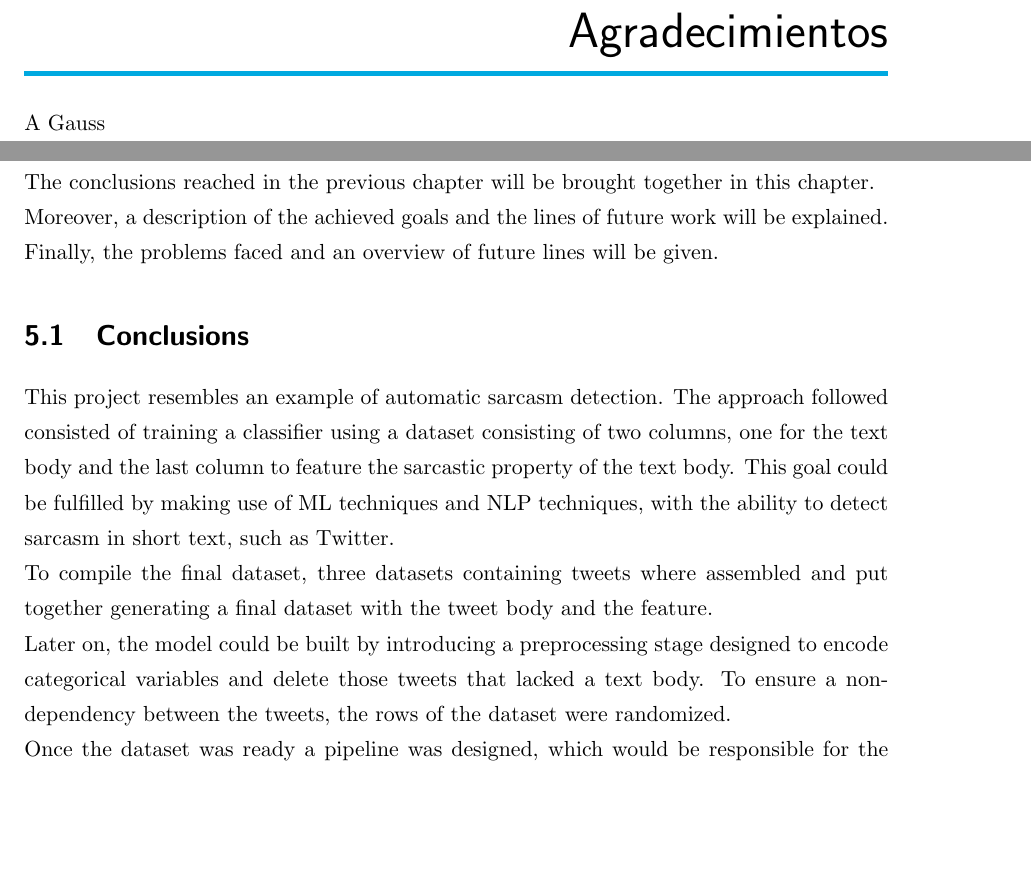
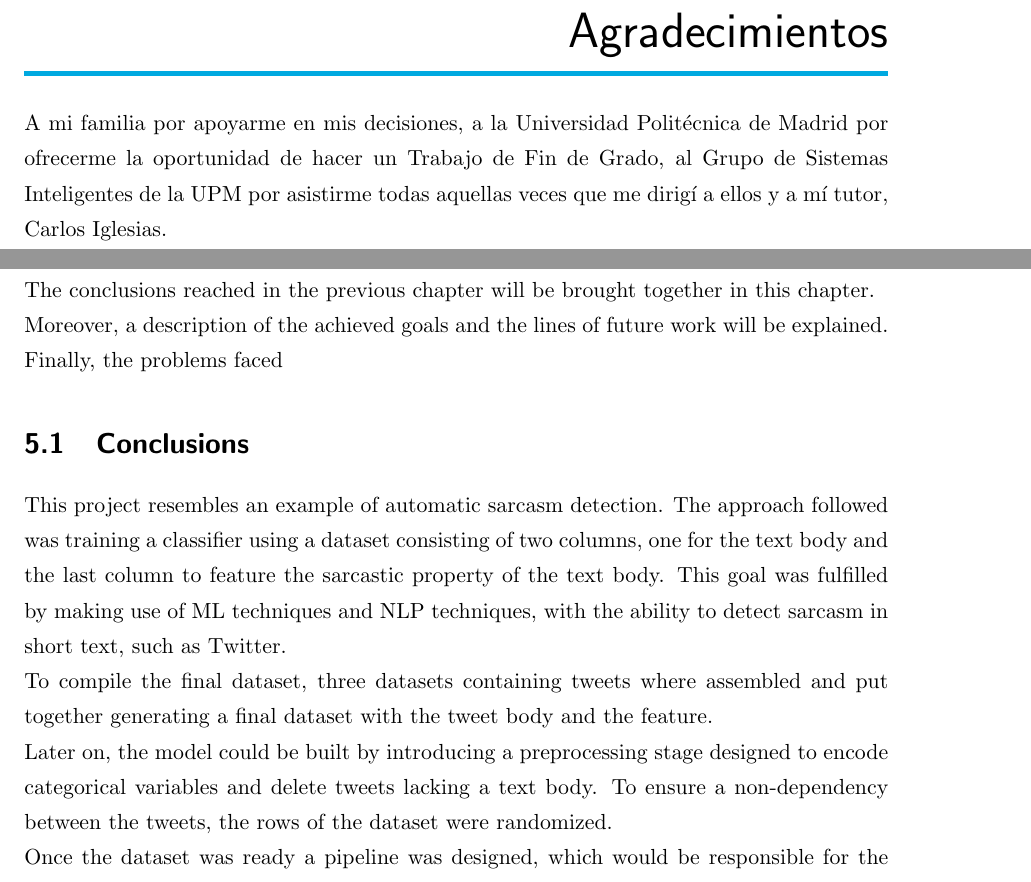
Before and after one commit to juanalvarez96/TFG_PDF, a LaTeX thesis (main.tex, which reads 6-conclusions.tex, D-agradecimientos.tex): two parts of pages 11 and 65 of 72, joined at a grey line, cut so that both start at the same text, the shorter picture padded with empty space. Compiled offline with pdfLaTeX.

Commit message:
Version 3

```diff
--- a/6-conclusions.tex
+++ b/6-conclusions.tex
@@ -2,13 +2,13 @@
 \label{chap:conclusions}
 The conclusions reached in the previous chapter will be brought together in this chapter.\\
 Moreover, a description of the achieved goals and the lines of future work will be explained.\\
-Finally,  the problems faced and an overview of future lines will be given.
+Finally, the problems faced
 
 \section{Conclusions}
 \label{sec:conclusions}
-This project resembles an example of automatic sarcasm detection. The approach followed consisted of training a classifier using a dataset consisting of two columns, one for the text body and the last column to feature the sarcastic property of the text body. This goal could be fulfilled by making use of~\ac{ml} techniques and~\ac{nlp} techniques, with the ability to detect sarcasm in short text, such as Twitter.\\
+This project resembles an example of automatic sarcasm detection. The approach followed was training a classifier using a dataset consisting of two columns, one for the text body and the last column to feature the sarcastic property of the text body. This goal was fulfilled by making use of~\ac{ml} techniques and~\ac{nlp} techniques, with the ability to detect sarcasm in short text, such as Twitter.\\
 To compile the final dataset, three datasets containing tweets where assembled and put together generating a final dataset with the tweet body and the feature.\\
-Later on, the model could be built by introducing a preprocessing stage designed to encode categorical variables and delete those tweets that lacked a text body. To ensure a non-dependency between the tweets, the rows of the dataset were randomized.\\
+Later on, the model could be built by introducing a preprocessing stage designed to encode categorical variables and delete tweets lacking a text body. To ensure a non-dependency between the tweets, the rows of the dataset were randomized.\\
 Once the dataset was ready a pipeline was designed, which would be responsible for the feature extraction process. The features that gave more information to the classifier were:
 \begin{enumerate}
 	\item \textbf{Lexical features:} The word repetition frequency had a relationship with the sarcastic property of a short text.
--- a/D-agradecimientos.tex
+++ b/D-agradecimientos.tex
@@ -2,5 +2,4 @@
 \phantomsection
 \chapter*{Agradecimientos}
 \addcontentsline{toc}{chapter}{Agradecimientos}
-
-A Gauss
+A mi familia por apoyarme en mis decisiones, a la Universidad Politécnica de Madrid por ofrecerme la oportunidad de hacer un Trabajo de Fin de Grado, al Grupo de Sistemas Inteligentes de la UPM por asistirme todas aquellas veces que me dirigí a ellos y a mí tutor, Carlos Iglesias.
```
Also changed, not shown: 1-introduction.tex (+4 -4 lines), B-abstract.tex (+3 -3 lines), main.pdf, 2 other files.
